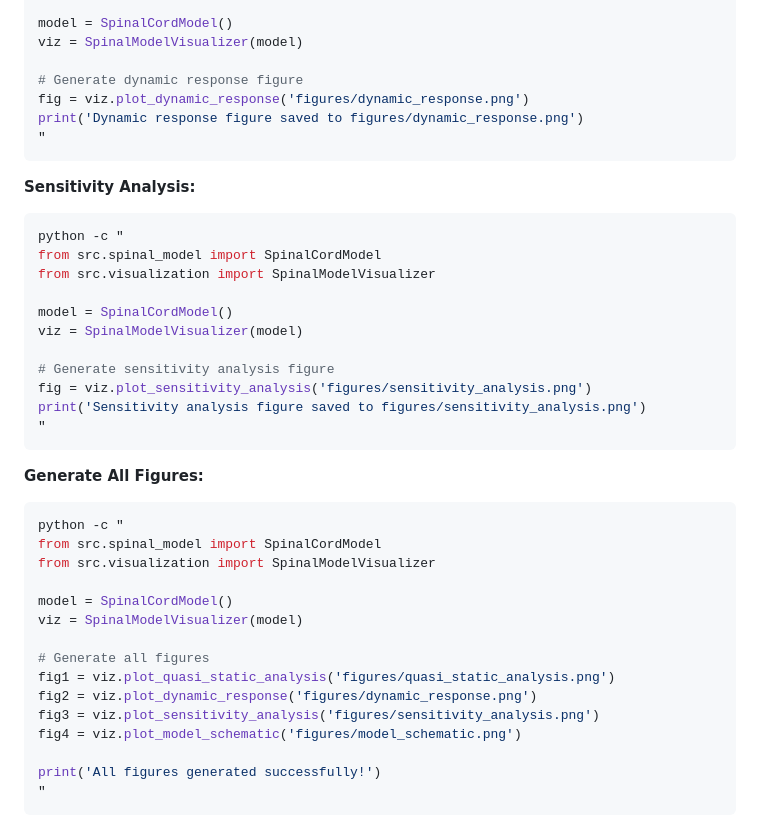
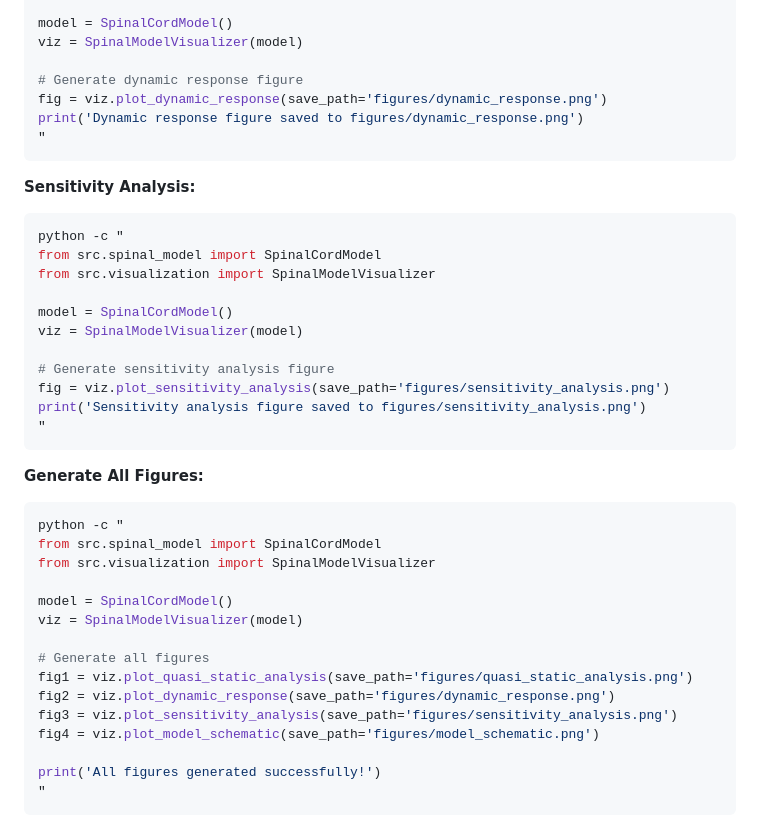
Before and after one commit to Batchu-Sai/traumatic-hyperflexion-model, a Markdown page: README.md, the part around the change. Rendered like a GitHub page.

Commit message:
Fix README usage examples with correct keyword arguments
- Updated all visualization method calls to use save_path keyword argument
- Fixed dynamic simulation, sensitivity analysis, and figure generation examples
- All individual component commands now work correctly
- Verified all methods work with proper parameter passing

````diff
--- a/README.md
+++ b/README.md
@@ -151,7 +151,7 @@ model = SpinalCordModel()
 viz = SpinalModelVisualizer(model)
 
 # Generate dynamic response figure
-fig = viz.plot_dynamic_response('figures/dynamic_response.png')
+fig = viz.plot_dynamic_response(save_path='figures/dynamic_response.png')
 print('Dynamic response figure saved to figures/dynamic_response.png')
 "
 ```
@@ -166,7 +166,7 @@ model = SpinalCordModel()
 viz = SpinalModelVisualizer(model)
 
 # Generate sensitivity analysis figure
-fig = viz.plot_sensitivity_analysis('figures/sensitivity_analysis.png')
+fig = viz.plot_sensitivity_analysis(save_path='figures/sensitivity_analysis.png')
 print('Sensitivity analysis figure saved to figures/sensitivity_analysis.png')
 "
 ```
@@ -181,10 +181,10 @@ model = SpinalCordModel()
 viz = SpinalModelVisualizer(model)
 
 # Generate all figures
-fig1 = viz.plot_quasi_static_analysis('figures/quasi_static_analysis.png')
-fig2 = viz.plot_dynamic_response('figures/dynamic_response.png')
-fig3 = viz.plot_sensitivity_analysis('figures/sensitivity_analysis.png')
-fig4 = viz.plot_model_schematic('figures/model_schematic.png')
+fig1 = viz.plot_quasi_static_analysis(save_path='figures/quasi_static_analysis.png')
+fig2 = viz.plot_dynamic_response(save_path='figures/dynamic_response.png')
+fig3 = viz.plot_sensitivity_analysis(save_path='figures/sensitivity_analysis.png')
+fig4 = viz.plot_model_schematic(save_path='figures/model_schematic.png')
 
 print('All figures generated successfully!')
 "
````
